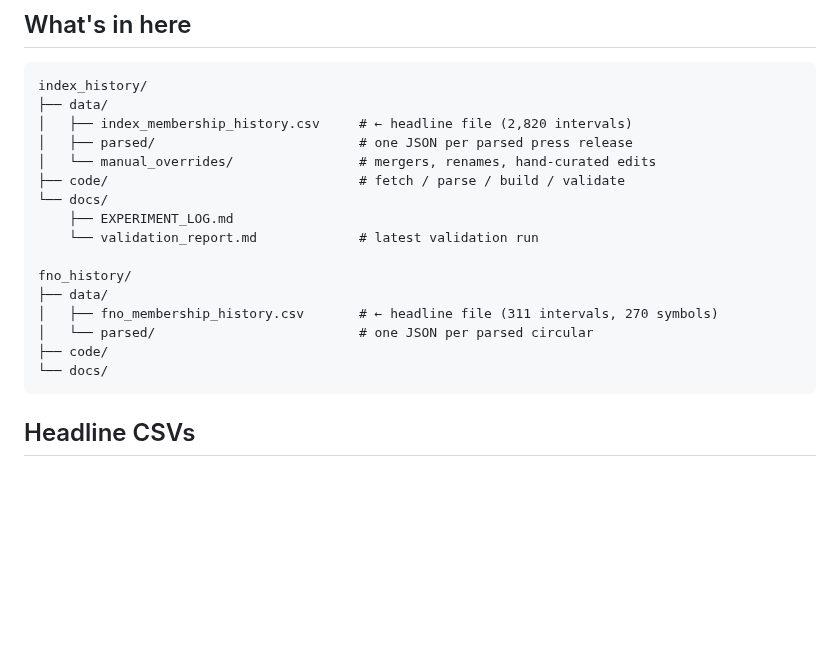
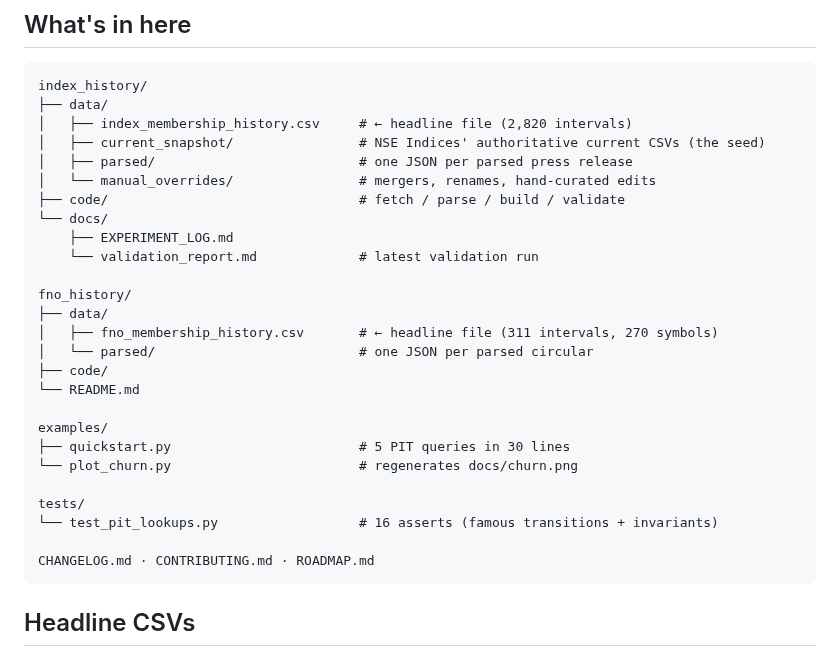
Before and after one commit to aditya-jha/nse-historical-membership, a Markdown page: README.md, the part around one of its changes. Rendered like a GitHub page; blank space fills up the shorter version.

````diff
--- a/README.md
+++ b/README.md
@@ -34,6 +40,7 @@ This answers 5 PIT questions out of the box (HDFC pre/post-merger, Nifty 50 on a
 index_history/
 ├── data/
 │   ├── index_membership_history.csv     # ← headline file (2,820 intervals)
+│   ├── current_snapshot/                # NSE Indices' authoritative current CSVs (the seed)
 │   ├── parsed/                          # one JSON per parsed press release
 │   └── manual_overrides/                # mergers, renames, hand-curated edits
 ├── code/                                # fetch / parse / build / validate
@@ -46,7 +53,16 @@ fno_history/
 │   ├── fno_membership_history.csv       # ← headline file (311 intervals, 270 symbols)
 │   └── parsed/                          # one JSON per parsed circular
 ├── code/
-└── docs/
+└── README.md
+
+examples/
+├── quickstart.py                        # 5 PIT queries in 30 lines
+└── plot_churn.py                        # regenerates docs/churn.png
+
+tests/
+└── test_pit_lookups.py                  # 16 asserts (famous transitions + invariants)
+
+CHANGELOG.md · CONTRIBUTING.md · ROADMAP.md
 ```
 
 ## Headline CSVs
````
Also changed, not shown: other parts of README.md (+28 -10 lines), CHANGELOG.md (added, +32 -0 lines), CONTRIBUTING.md (added, +93 -0 lines), ROADMAP.md (added, +98 -0 lines), docs/churn.png (added), 2 other files.
